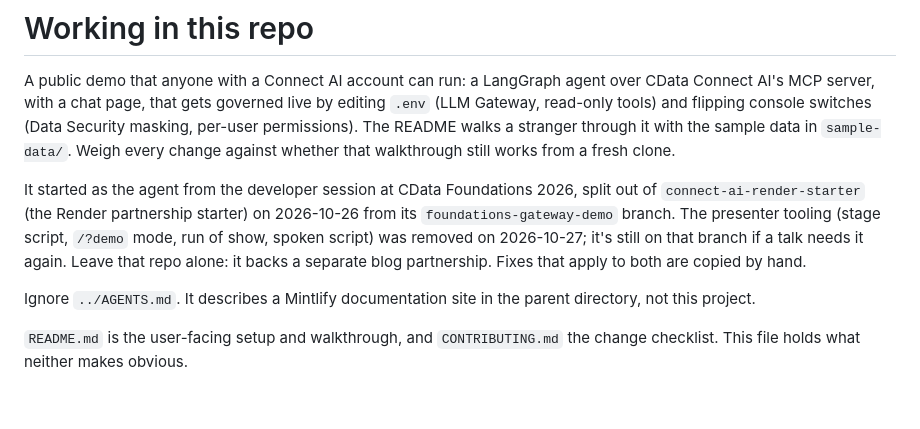
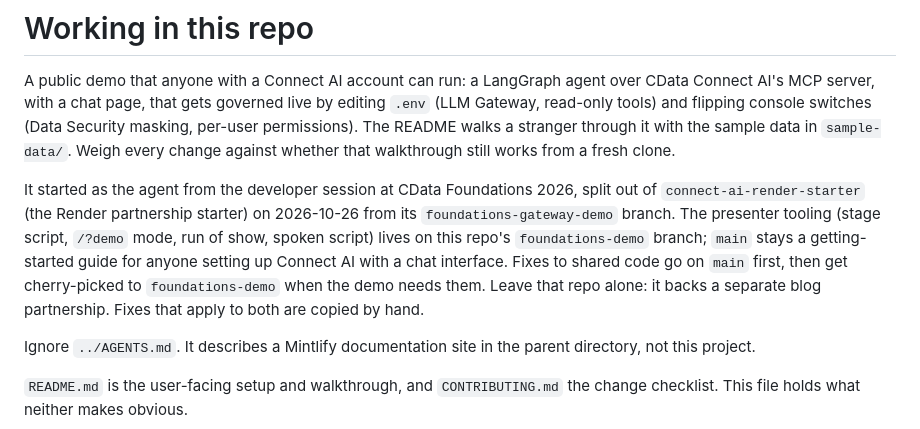
Before and after one commit to CDataSoftware/connect-ai-agent-quickstart, a Markdown page: CLAUDE.md, the part around the change. Rendered like a GitHub page; blank space fills up the shorter version.

Commit message:
chore: Point CLAUDE.md at the foundations-demo branch for the presenter tooling

```diff
--- a/CLAUDE.md
+++ b/CLAUDE.md
@@ -2,7 +2,7 @@
 
 A public demo that anyone with a Connect AI account can run: a LangGraph agent over CData Connect AI's MCP server, with a chat page, that gets governed live by editing `.env` (LLM Gateway, read-only tools) and flipping console switches (Data Security masking, per-user permissions). The README walks a stranger through it with the sample data in `sample-data/`. Weigh every change against whether that walkthrough still works from a fresh clone.
 
-It started as the agent from the developer session at CData Foundations 2026, split out of `connect-ai-render-starter` (the Render partnership starter) on 2026-10-26 from its `foundations-gateway-demo` branch. The presenter tooling (stage script, `/?demo` mode, run of show, spoken script) was removed on 2026-10-27; it's still on that branch if a talk needs it again. Leave that repo alone: it backs a separate blog partnership. Fixes that apply to both are copied by hand.
+It started as the agent from the developer session at CData Foundations 2026, split out of `connect-ai-render-starter` (the Render partnership starter) on 2026-10-26 from its `foundations-gateway-demo` branch. The presenter tooling (stage script, `/?demo` mode, run of show, spoken script) lives on this repo's `foundations-demo` branch; `main` stays a getting-started guide for anyone setting up Connect AI with a chat interface. Fixes to shared code go on `main` first, then get cherry-picked to `foundations-demo` when the demo needs them. Leave that repo alone: it backs a separate blog partnership. Fixes that apply to both are copied by hand.
 
 Ignore `../AGENTS.md`. It describes a Mintlify documentation site in the parent directory, not this project.
 
```
